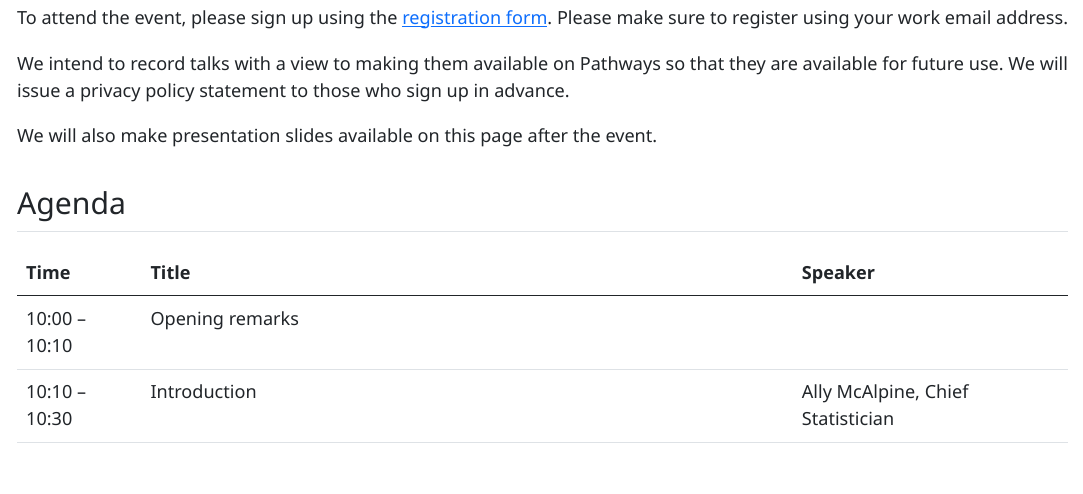
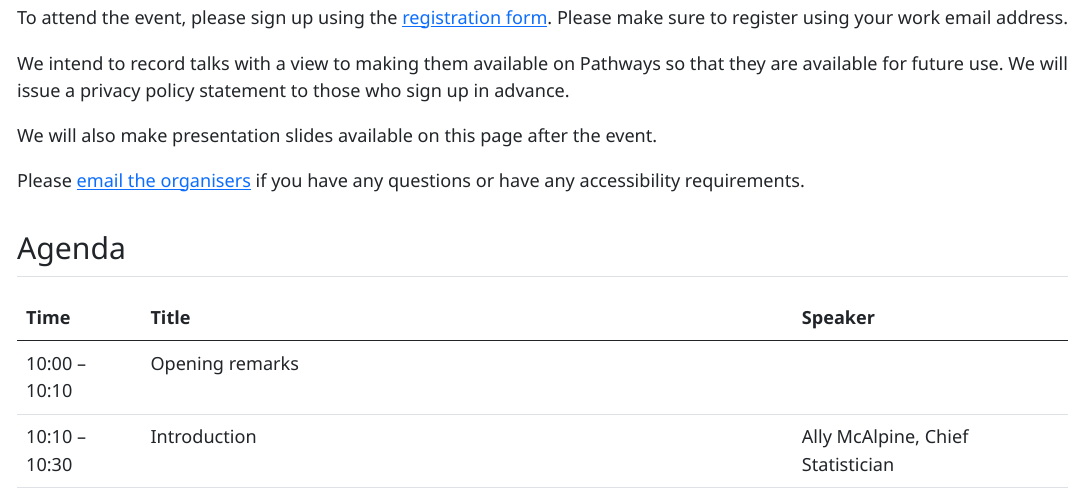
Before and after one commit to ScotGovAnalysis/R-user-day-talks, a Quarto document (2023-12-06/agenda.qmd): the page in a window 1100 px wide, from 340 px down. The pictures show the output file 2023-12-06/agenda.html that the author committed with the source, opened offline.

Commit message:
Add contact info

```diff
--- a/2023-12-06/agenda.qmd
+++ b/2023-12-06/agenda.qmd
@@ -19,6 +19,8 @@ To attend the event, please sign up using the [registration form](https://events
 We intend to record talks with a view to making them available on Pathways so that they are available for future use. We will issue a privacy policy statement to those who sign up in advance.
 
 We will also make presentation slides available on this page after the event.
+
+Please [email the organisers](mailto:alice.byers@gov.scot;Gerard.Scullion@gov.scot;Jennifer.Ferguson@gov.scot?subject=R%20User%20Day) if you have any questions or have any accessibility requirements.
 
 
 ## Agenda
```
Also changed, not shown: 2023-12-06/agenda.html.
